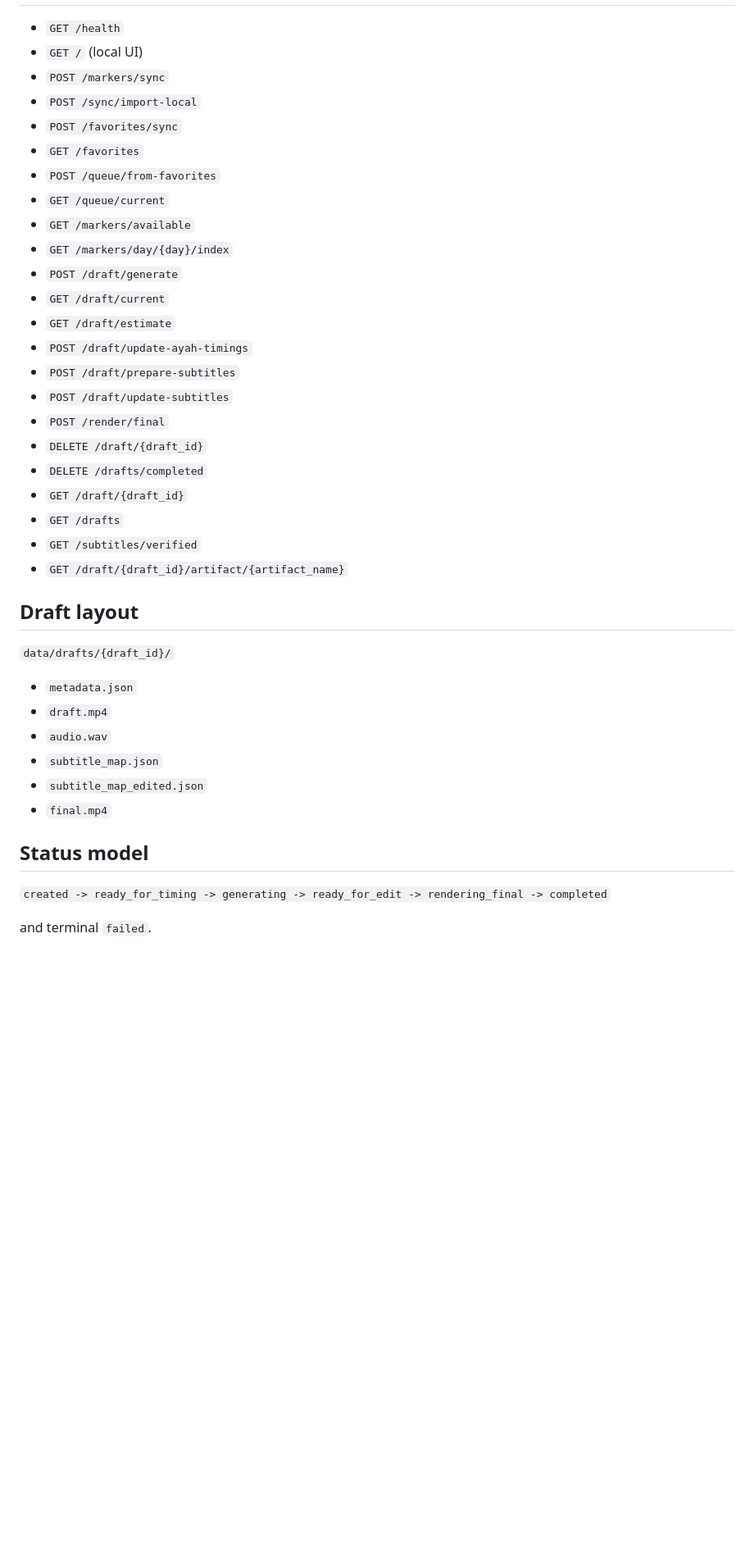
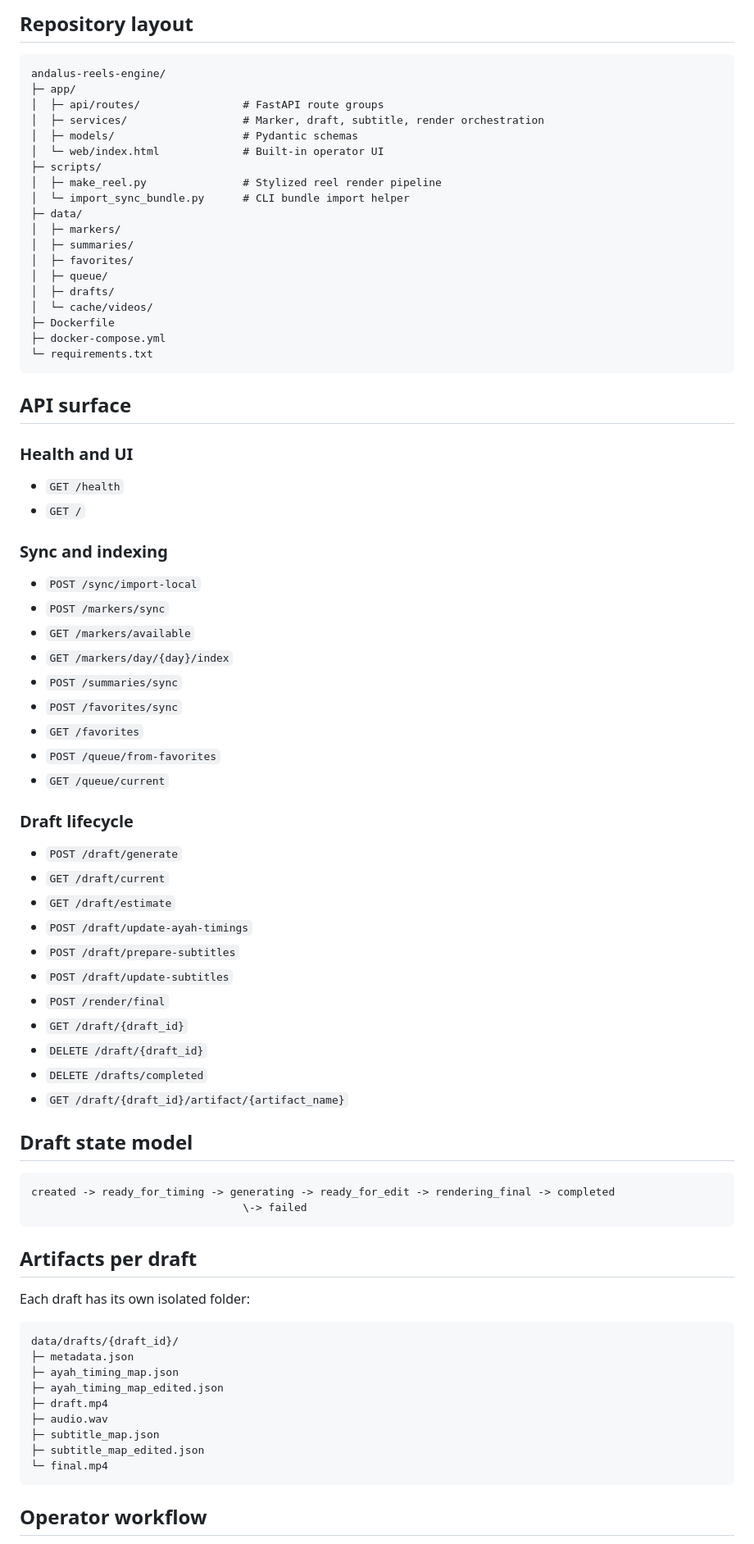
Before and after one commit to Himikid/andalus-reels-engine, a Markdown page: README.md, the part around one of its changes. Shown at 82% size. Drawn GitHub-style; blank space fills up the shorter version.

Commit message:
Redesign README with polished operator docs

````diff
--- a/README.md
+++ b/README.md
@@ -29,14 +46,48 @@ FastAPI local backend for generating vertical Taraweeh reels from synced ayah ma
+## Repository layout
+
+```text
+andalus-reels-engine/
+├─ app/
+│  ├─ api/routes/                # FastAPI route groups
+│  ├─ services/                  # Marker, draft, subtitle, render orchestration
+│  ├─ models/                    # Pydantic schemas
+│  └─ web/index.html             # Built-in operator UI
+├─ scripts/
+│  ├─ make_reel.py               # Stylized reel render pipeline
+│  └─ import_sync_bundle.py      # CLI bundle import helper
+├─ data/
+│  ├─ markers/
+│  ├─ summaries/
+│  ├─ favorites/
+│  ├─ queue/
+│  ├─ drafts/
+│  └─ cache/videos/
+├─ Dockerfile
+├─ docker-compose.yml
+└─ requirements.txt
+```
+
+## API surface
+
+### Health and UI
 
 - `GET /health`
-- `GET /` (local UI)
+- `GET /`
+
+### Sync and indexing
+
+- `POST /sync/import-local`
 - `POST /markers/sync`
-- `POST /sync/import-local`
+- `GET /markers/available`
+- `GET /markers/day/{day}/index`
+- `POST /summaries/sync`
 - `POST /favorites/sync`
 - `GET /favorites`
 - `POST /queue/from-favorites`
 - `GET /queue/current`
-- `GET /markers/available`
-- `GET /markers/day/{day}/index`
+
+### Draft lifecycle
+
 - `POST /draft/generate`
 - `GET /draft/current`
 - `GET /draft/estimate`
@@ -44,27 +95,33 @@ FastAPI local backend for generating vertical Taraweeh reels from synced ayah ma
 - `POST /draft/prepare-subtitles`
 - `POST /draft/update-subtitles`
 - `POST /render/final`
+- `GET /draft/{draft_id}`
 - `DELETE /draft/{draft_id}`
 - `DELETE /drafts/completed`
-- `GET /draft/{draft_id}`
-- `GET /drafts`
-- `GET /subtitles/verified`
 - `GET /draft/{draft_id}/artifact/{artifact_name}`
 
-## Draft layout
+## Draft state model
 
-`data/drafts/{draft_id}/`
+```text
+created -> ready_for_timing -> generating -> ready_for_edit -> rendering_final -> completed
+                                 \-> failed
+```
 
-- `metadata.json`
-- `draft.mp4`
-- `audio.wav`
-- `subtitle_map.json`
-- `subtitle_map_edited.json`
-- `final.mp4`
+## Artifacts per draft
 
-## Status model
+Each draft has its own isolated folder:
 
-`created -> ready_for_timing -> generating -> ready_for_edit -> rendering_final -> completed`
+```text
+data/drafts/{draft_id}/
+├─ metadata.json
+├─ ayah_timing_map.json
+├─ ayah_timing_map_edited.json
+├─ draft.mp4
+├─ audio.wav
+├─ subtitle_map.json
+├─ subtitle_map_edited.json
+└─ final.mp4
+```
 
-and terminal `failed`.
+## Operator workflow
 
````
Also changed, not shown: other parts of README.md (+110 -77 lines).
